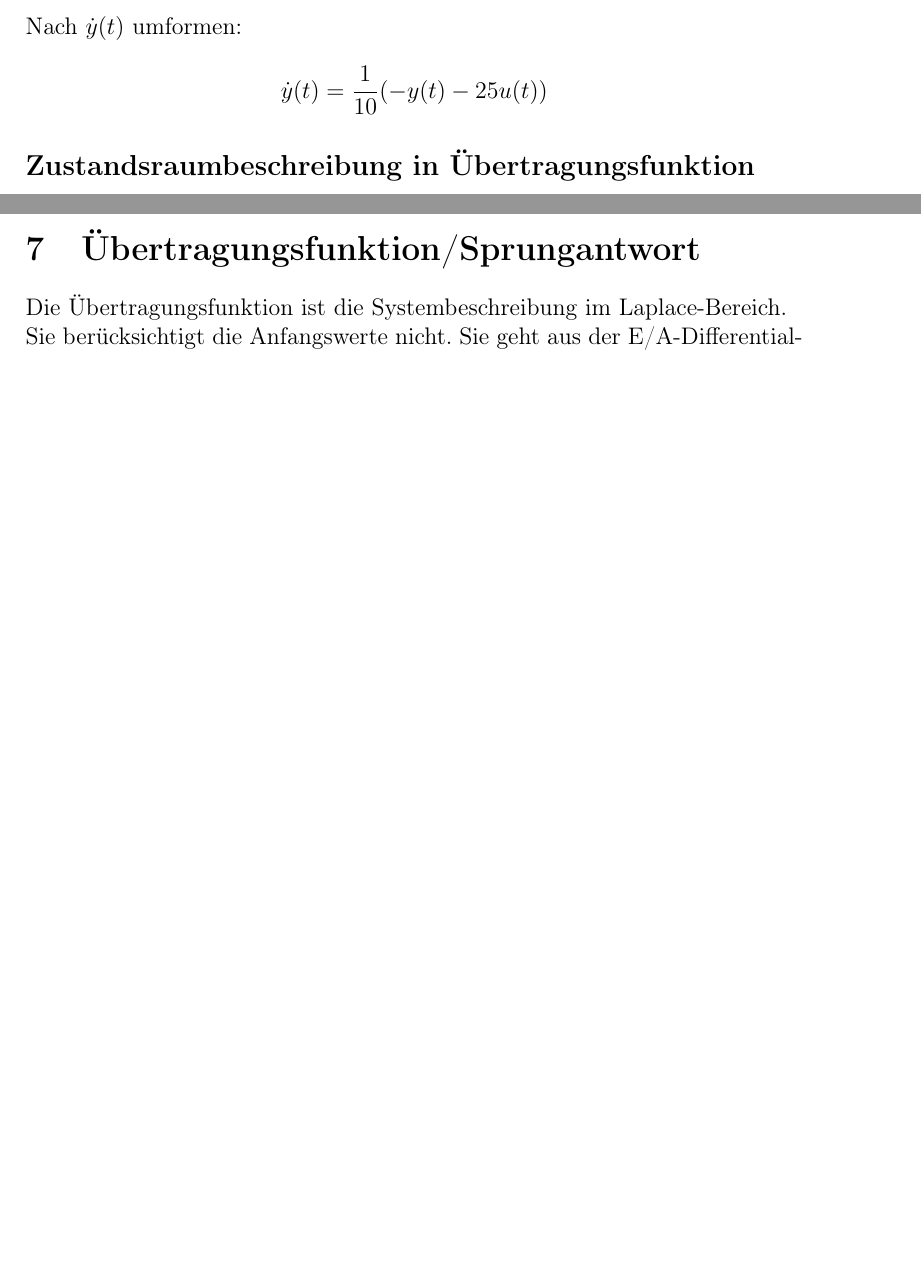
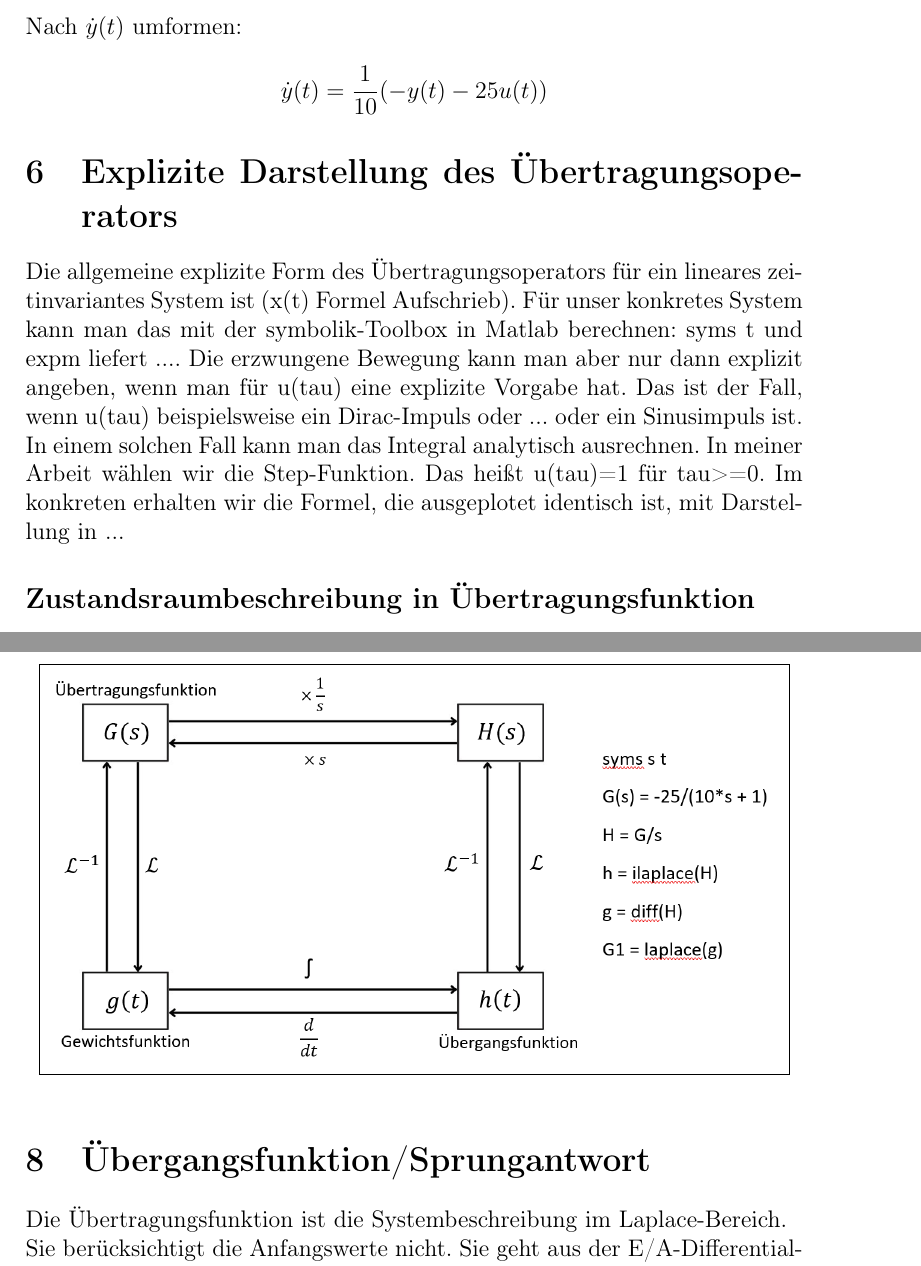
Before and after one commit to NI-R0/DH-Signals-and-Systems, a LaTeX document (system.tex): two parts of pages 7 and 9 of 14, joined at a grey line, cut so that both start at the same text, the shorter picture padded with empty space. Compiled offline with pdfLaTeX.

Commit message:
Changed file/chapter order
Signed-off-by: Niklas Rodenbüsch <98448863+NI-R0@users.noreply.github.com>

```diff
--- a/system.tex
+++ b/system.tex
@@ -61,6 +57,9 @@
 
 \section{Ein-/Ausgangsdifferentialgleichung}
-\input{inputs/5_Ein-Ausgangsdifferentialgleichung.tex}
+\input{inputs/4_Ein-Ausgangsdifferentialgleichung.tex}
+
+\section{Explizite Darstellung des Übertragungsoperators}
+\input{inputs/5_Explizite Darstellung des Übertragungsoperators.tex}
 
 \subsection*{Zustandsraumbeschreibung in Übertragungsfunktion}
 \input{inputs/E2_ZustandsraumbeschreibunginÜbertragungsfunktion.tex}
@@ -68,7 +67,7 @@
 \section{Zusammenhänge der Funktionen $G(s)$, $g(t)$, $h(t)$ und $\frac{G(s)}{s}$}
 \input{inputs/6_ZusammenhangFunktionen.tex}
 
-\section{Übertragungsfunktion/Sprungantwort}
+\section{Übergangsfunktion/Sprungantwort}
 \input{inputs/7_Übertragungsfunktion-Sprungantwort.tex}
 
 \section{Gewichtsfunktion/Impulsantwort}
```
Also changed, not shown: inputs/3_Zustandsraumbeschreibung.tex (renamed from inputs/4_Zustandsraumbeschreibung.tex), inputs/4_Ein-Ausgangsdifferentialgleichung.tex (renamed from inputs/5_Ein-Ausgangsdifferentialgleichung.tex), inputs/5_Explizite Darstellung des Übertragungsoperators.tex (renamed from inputs/3_Explizite Darstellung des Übertragungsoperators.tex), system.tex (6 more changed lines).
